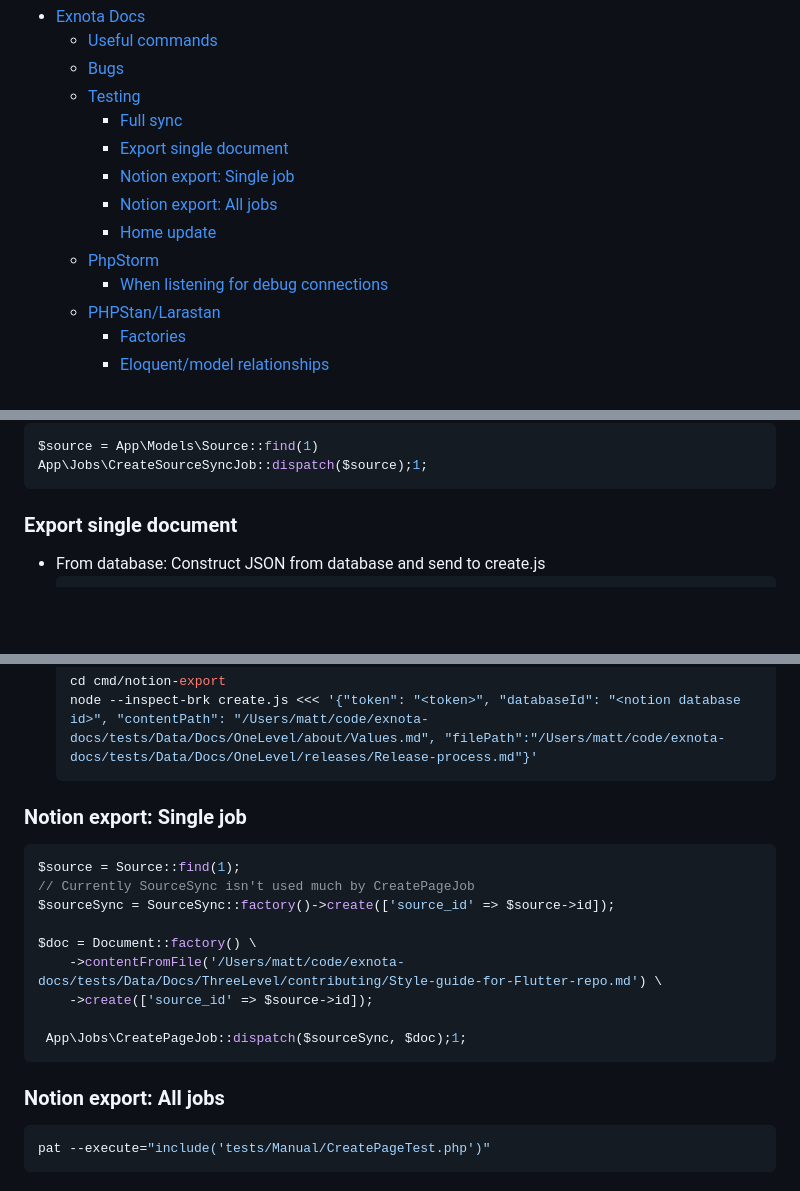
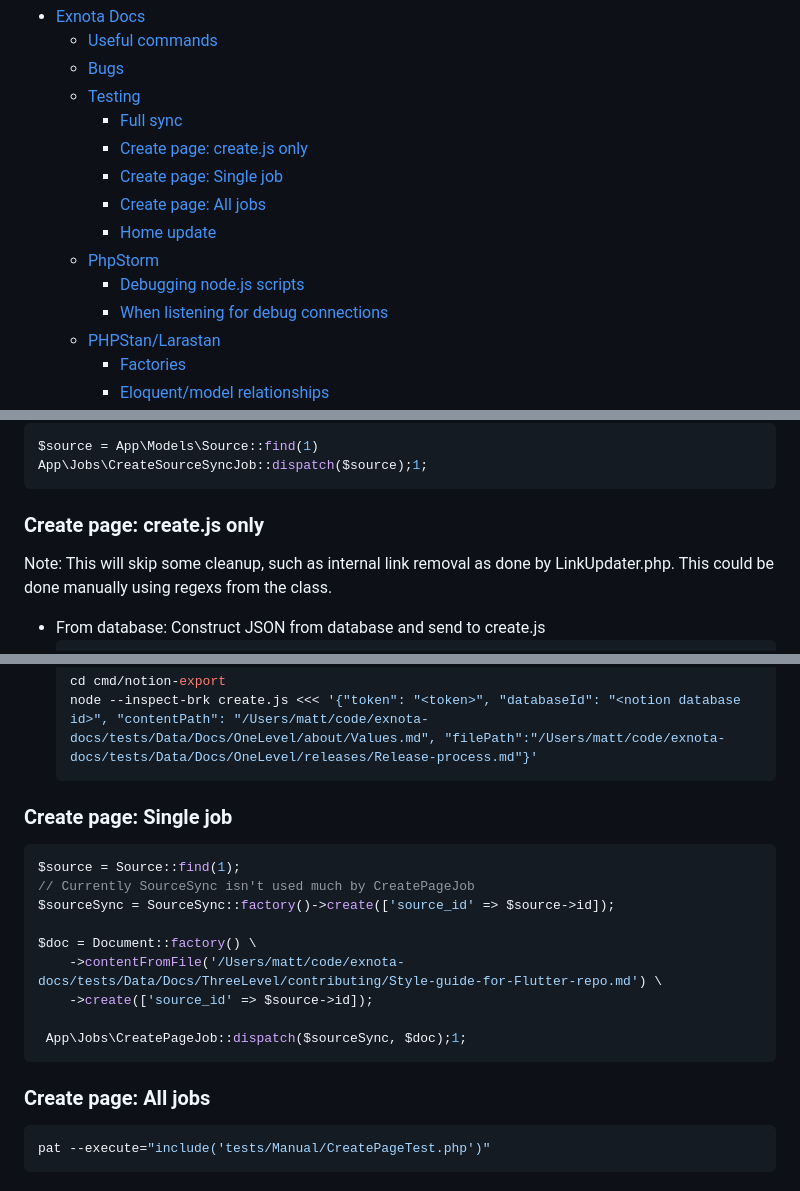
Before and after one commit to mattjustfyi/exnota-docs, a Markdown page: README.md, 3 parts joined by grey strips. Drawn GitHub-style; blank space fills up the shorter version.

Commit message:
Document direct create.js testing limitations

````diff
--- a/README.md
+++ b/README.md
@@ -5,11 +5,12 @@
     * [Bugs](#bugs)
     * [Testing](#testing)
         * [Full sync](#full-sync)
-        * [Export single document](#export-single-document)
-        * [Notion export: Single job](#notion-export-single-job)
-        * [Notion export: All jobs](#notion-export-all-jobs)
+        * [Create page: create.js only](#create-page-createjs-only)
+        * [Create page: Single job](#create-page-single-job)
+        * [Create page: All jobs](#create-page-all-jobs)
         * [Home update](#home-update)
     * [PhpStorm](#phpstorm)
+        * [Debugging node.js scripts](#debugging-nodejs-scripts)
         * [When listening for debug connections](#when-listening-for-debug-connections)
     * [PHPStan/Larastan](#phpstanlarastan)
         * [Factories](#factories)
@@ -76,7 +77,10 @@ $source = App\Models\Source::find(1)
 App\Jobs\CreateSourceSyncJob::dispatch($source);1;
 ```
 
-### Export single document
+### Create page: create.js only
+
+Note: This will skip some cleanup, such as internal link removal as done by LinkUpdater.php. This could be done manually
+using regexs from the class.
 
 * From database: Construct JSON from database and send to create.js
   ```bash
@@ -89,7 +93,7 @@ App\Jobs\CreateSourceSyncJob::dispatch($source);1;
   node --inspect-brk create.js <<< '{"token": "<token>", "databaseId": "<notion database id>", "contentPath": "/Users/matt/code/exnota-docs/tests/Data/Docs/OneLevel/about/Values.md", "filePath":"/Users/matt/code/exnota-docs/tests/Data/Docs/OneLevel/releases/Release-process.md"}'
   ```
 
-### Notion export: Single job
+### Create page: Single job
 
 ```php
 $source = Source::find(1);
@@ -103,7 +107,7 @@ $doc = Document::factory() \
  App\Jobs\CreatePageJob::dispatch($sourceSync, $doc);1;
 ```
 
-### Notion export: All jobs
+### Create page: All jobs
 
 ```bash
 pat --execute="include('tests/Manual/CreatePageTest.php')"
````
